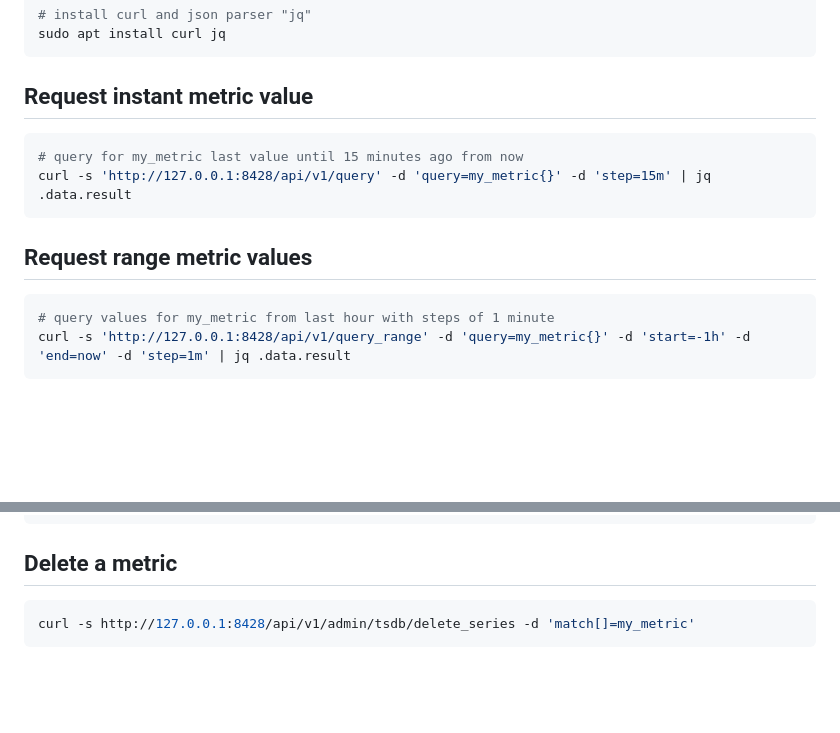
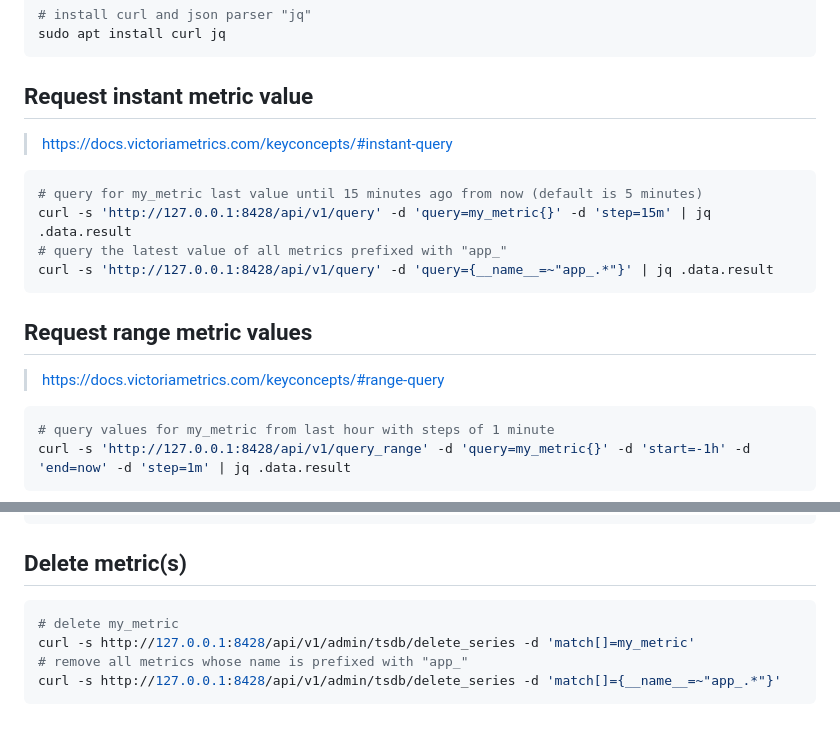
Before and after one commit to sourceperl/sandbox, a Markdown page: victoriametrics/README.md, 2 parts joined by grey strips. Drawn GitHub-style; blank space fills up the shorter version.

Commit message:
update victoriametrics/

````diff
--- a/victoriametrics/README.md
+++ b/victoriametrics/README.md
@@ -9,12 +9,18 @@ sudo apt install curl jq
 
 ## Request instant metric value
 
+> https://docs.victoriametrics.com/keyconcepts/#instant-query
+
 ```bash
-# query for my_metric last value until 15 minutes ago from now
+# query for my_metric last value until 15 minutes ago from now (default is 5 minutes)
 curl -s 'http://127.0.0.1:8428/api/v1/query' -d 'query=my_metric{}' -d 'step=15m' | jq .data.result
+# query the latest value of all metrics prefixed with "app_"
+curl -s 'http://127.0.0.1:8428/api/v1/query' -d 'query={__name__=~"app_.*"}' | jq .data.result
 ```
 
 ## Request range metric values
+
+> https://docs.victoriametrics.com/keyconcepts/#range-query
 
 ```bash
 # query values for my_metric from last hour with steps of 1 minute
@@ -116,8 +122,11 @@ curl -s http://127.0.0.1:8428/api/v1/export/csv -d 'match[]=my_metric' -d 'forma
 curl -s http://localhost:8428/api/v1/export/csv -d 'match[]={__name__!=""}' -d 'format=__name__,__value__,__timestamp__:rfc3339' > all.csv
 ```
 
-## Delete a metric
+## Delete metric(s)
 
 ```bash
+# delete my_metric
 curl -s http://127.0.0.1:8428/api/v1/admin/tsdb/delete_series -d 'match[]=my_metric'
+# remove all metrics whose name is prefixed with "app_"
+curl -s http://127.0.0.1:8428/api/v1/admin/tsdb/delete_series -d 'match[]={__name__=~"app_.*"}'
 ```
````
